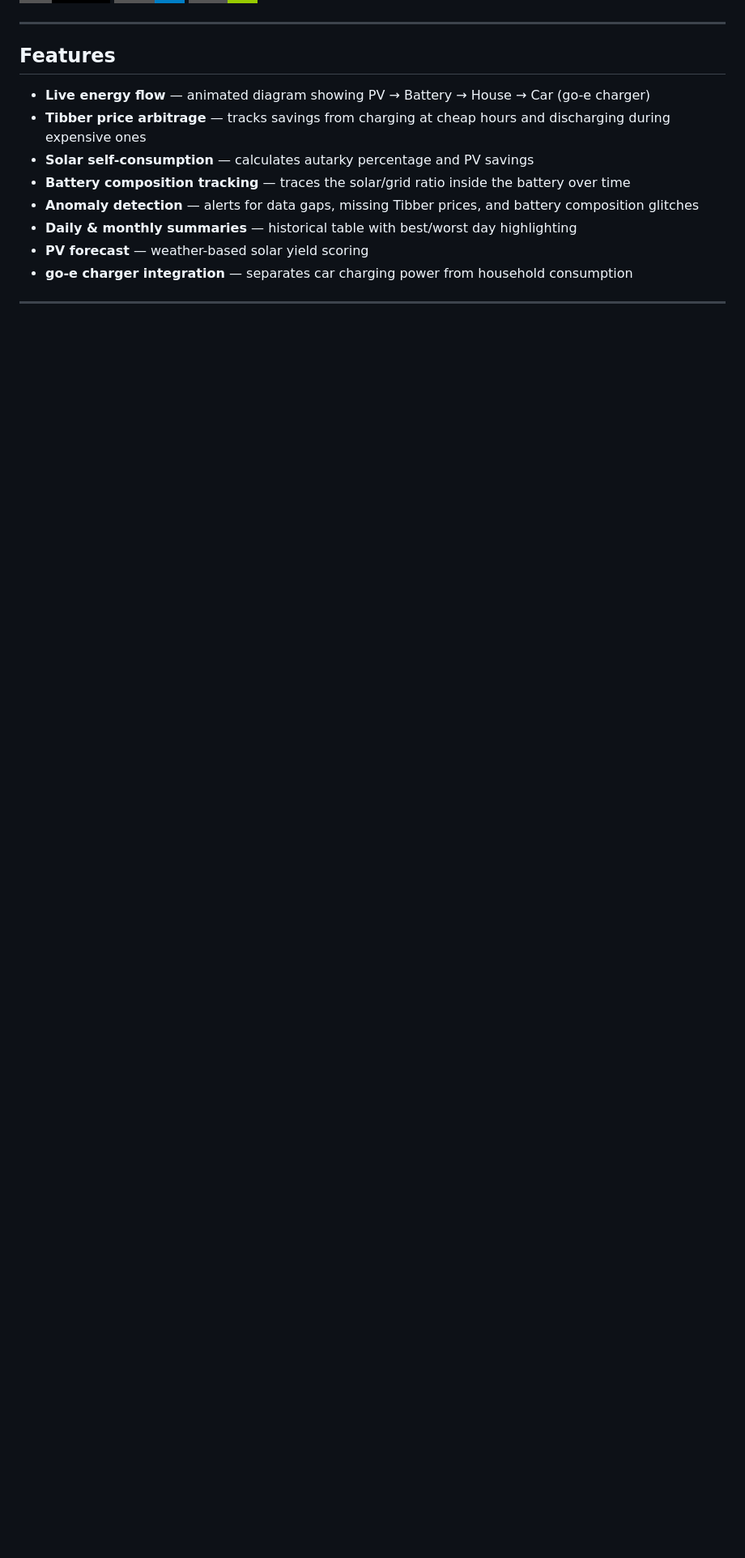
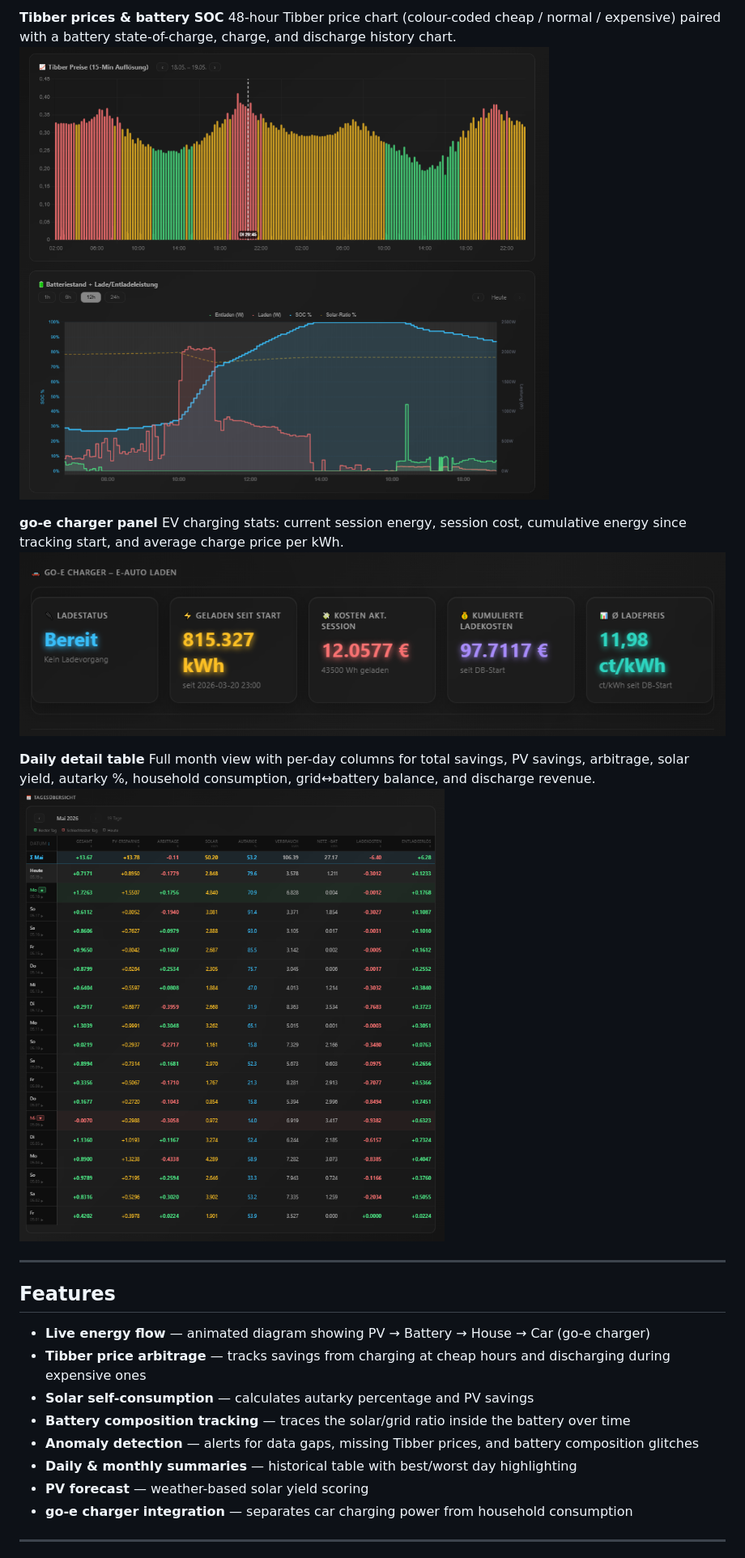
Before and after one commit to DRSZL/solix-savings, a Markdown page: README.md, the part around one of its changes. Shown at 81% size. Rendered like a GitHub page; pictures changed too: screenshots/4.png (added), screenshots/5.png (added), screenshots/6.png (added); badges without logos; blank space fills up the shorter version.

Commit message:
Add screenshots to README

```diff
--- a/README.md
+++ b/README.md
@@ -8,3 +25,14 @@ Tracks real-time energy flow, calculates grid arbitrage savings, and visualises
+**Tibber prices & battery SOC**
+48-hour Tibber price chart (colour-coded cheap / normal / expensive) paired with a battery state-of-charge, charge, and discharge history chart.
+![Tibber prices and battery SOC](screenshots/4.png)
+
+**go-e charger panel**
+EV charging stats: current session energy, session cost, cumulative energy since tracking start, and average charge price per kWh.
+![go-e charger](screenshots/5.png)
+
+**Daily detail table**
+Full month view with per-day columns for total savings, PV savings, arbitrage, solar yield, autarky %, household consumption, grid↔battery balance, and discharge revenue.
+![Daily table](screenshots/6.png)
 
 ---
 
```
Also changed, not shown: other parts of README.md (+17 -0 lines), screenshots/1.png (added), screenshots/2.png (added), screenshots/3.png (added).
